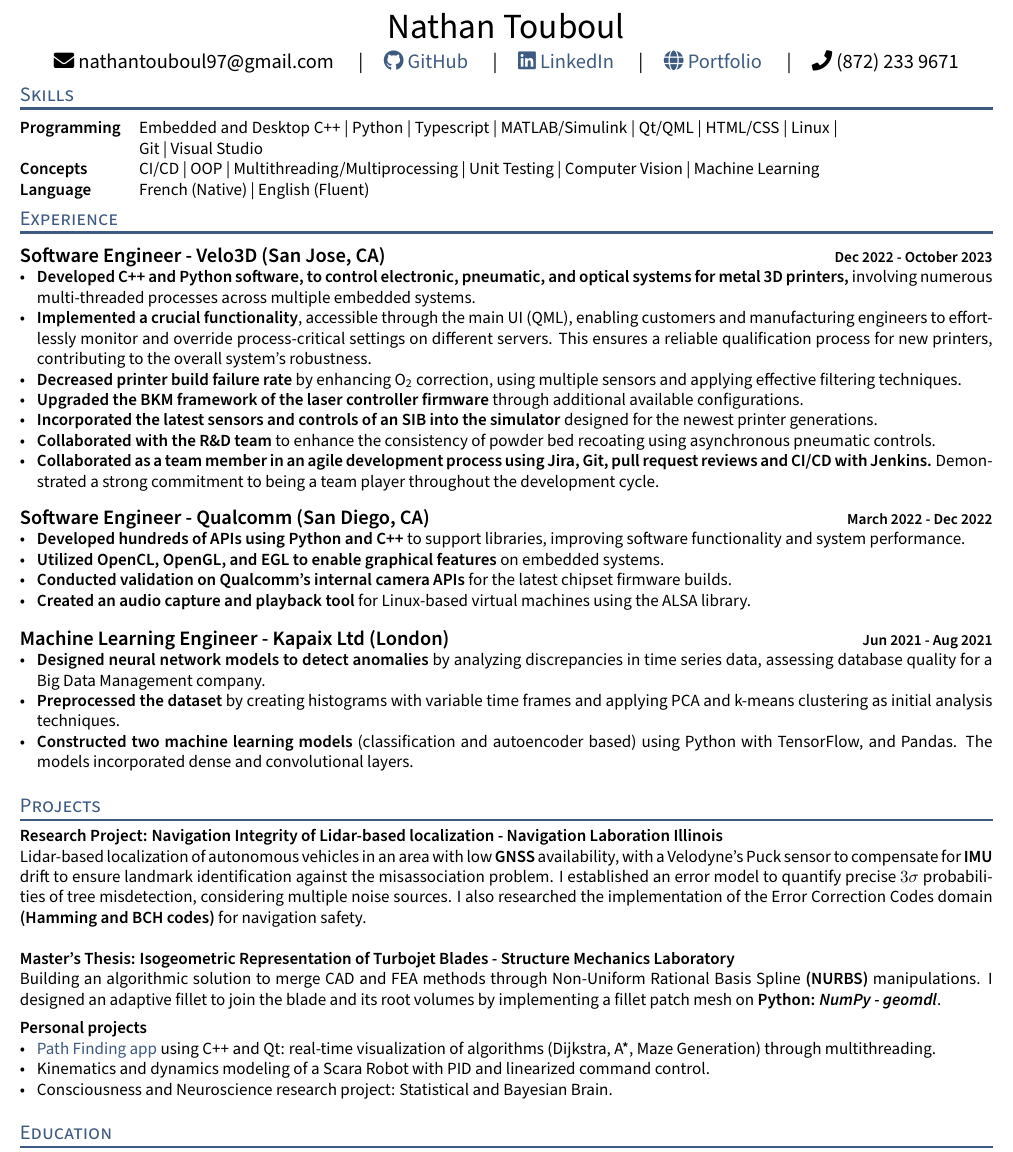
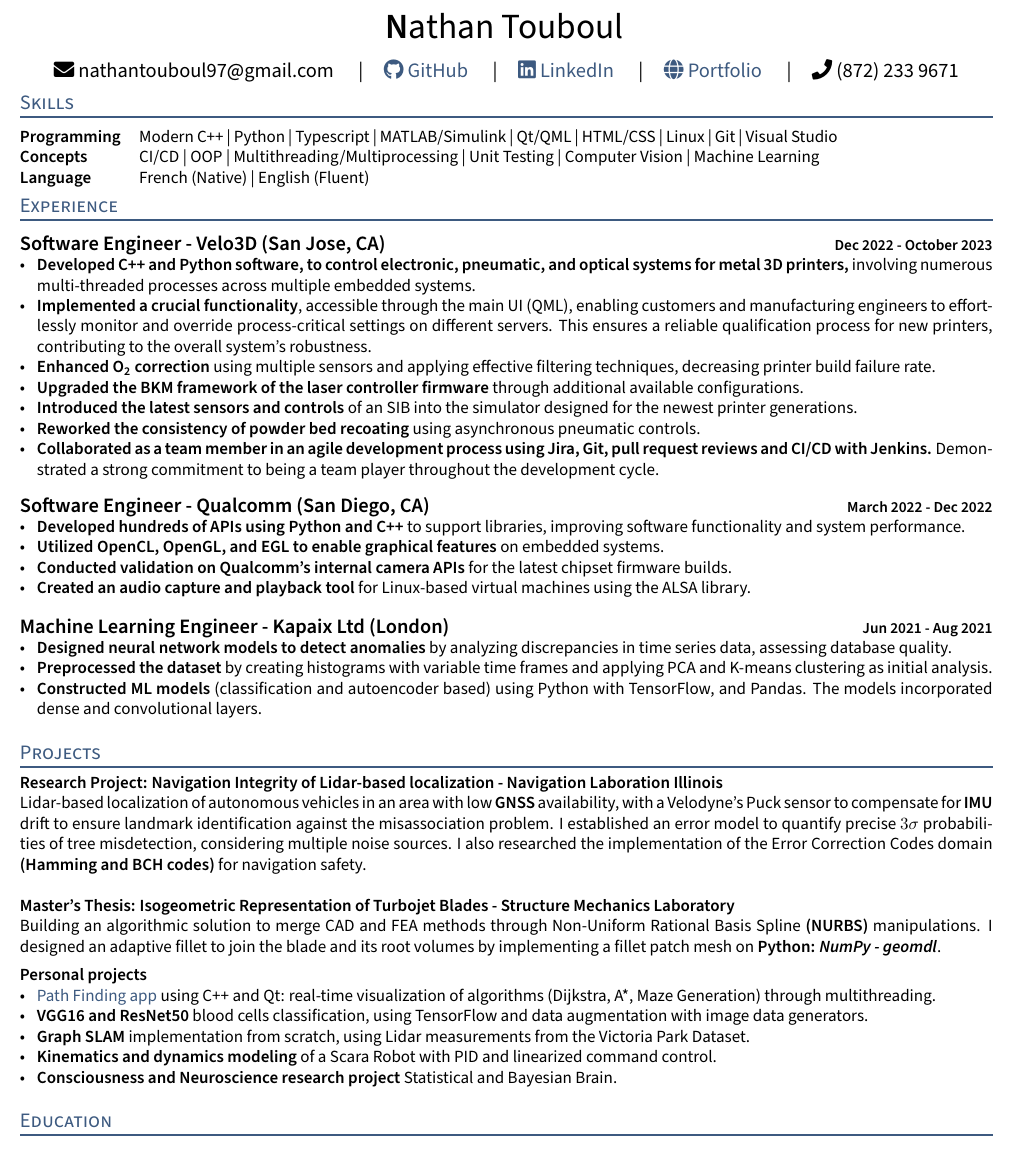
Before and after one commit to NathanTouboul/curriculum-vitae, a LaTeX CV (resume.tex, which reads sections/experience.tex, sections/projects.tex, sections/skills.tex): part of the page, cut so that both start at the same text. Compiled offline with pdfLaTeX.

Commit message:
minor refactoring

```diff
--- a/resume.tex
+++ b/resume.tex
@@ -29,7 +29,8 @@
 \setgithub{https://github.com/NathanTouboul}
 \setblog{https://nathantouboul.com/}
 
-\centering {\huge Nathan Touboul}
+\centering {\huge \textbf Nathan Touboul}\
+\vspace{1ex}
 \cvtitle{Software Engineer}
 
 \justifying
--- a/sections/experience.tex
+++ b/sections/experience.tex
@@ -11,10 +11,10 @@
     \item \textbf{Developed C++ and Python software, to control electronic, pneumatic, and optical systems for metal 3D printers,} involving numerous multi-threaded processes across multiple embedded systems.
     \item \textbf{Implemented a crucial functionality}, accessible through the main UI (QML), enabling customers and manufacturing engineers to effortlessly monitor and override process-critical settings on different servers.
     This ensures a reliable qualification process for new printers, contributing to the overall system's robustness.
-    \item \textbf{Decreased printer build failure rate} by enhancing O\textsubscript{2} correction, using multiple sensors and applying effective filtering techniques.
+    \item \textbf{Enhanced O\textsubscript{2} correction} using multiple sensors and applying effective filtering techniques, decreasing printer build failure rate.
     \item \textbf{Upgraded the BKM framework of the laser controller firmware} through additional available configurations.
-    \item \textbf{Incorporated the latest sensors and controls of an SIB into the simulator} designed for the newest printer generations.
-    \item \textbf{Collaborated with the R\&D team} to enhance the consistency of powder bed recoating using asynchronous pneumatic controls.
+    \item \textbf{Introduced the latest sensors and controls} of an SIB into the simulator designed for the newest printer generations.
+    \item \textbf{Reworked the consistency of powder bed recoating} using asynchronous pneumatic controls.
     \item \textbf{Collaborated as a team member in an agile development process using Jira, Git, pull request reviews and CI/CD with Jenkins.} Demonstrated a strong commitment to being a team player throughout the development cycle.
 \end{itemize}
 
@@ -34,9 +34,9 @@
 \subsection{\large{Machine Learning Engineer - Kapaix Ltd} (London)\hfill{\small{Jun 2021 - Aug 2021}}}
 
 \begin{itemize}
-    \item \textbf{Designed neural network models to detect anomalies} by analyzing discrepancies in time series data, assessing database quality for a Big Data Management company.
-    \item \textbf{Preprocessed the dataset} by creating histograms with variable time frames and applying PCA and k-means clustering as initial analysis techniques.
-    \item \textbf{Constructed two machine learning models} (classification and autoencoder based) using Python with TensorFlow, and Pandas. The models incorporated dense and convolutional layers.
+    \item \textbf{Designed neural network models to detect anomalies} by analyzing discrepancies in time series data, assessing database quality.
+    \item \textbf{Preprocessed the dataset} by creating histograms with variable time frames and applying PCA and K-means clustering as initial analysis.
+    \item \textbf{Constructed ML models} (classification and autoencoder based) using Python with TensorFlow, and Pandas. The models incorporated dense and convolutional layers.
 \end{itemize}
 
 
--- a/sections/projects.tex
+++ b/sections/projects.tex
@@ -19,8 +19,10 @@
 \subsection{Personal projects}
 \begin{itemize}
     \item \href{https://github.com/NathanTouboul/PathPlanning}{Path Finding app}  using C++ and Qt: real-time visualization of algorithms (Dijkstra, A*, Maze Generation) through multithreading.
-    \item Kinematics and dynamics modeling of a Scara Robot with PID and linearized command control.
-    \item Consciousness and Neuroscience research project: Statistical and Bayesian Brain.
+    \item \textbf{VGG16 and ResNet50} blood cells classification, using TensorFlow and data augmentation with image data generators.
+    \item \textbf{Graph SLAM} implementation from scratch, using Lidar measurements from the Victoria Park Dataset.
+    \item \textbf{Kinematics and dynamics modeling} of a Scara Robot with PID and linearized command control.
+    \item \textbf{Consciousness and Neuroscience research project} Statistical and Bayesian Brain.
 \end{itemize}
 
 \end{document}
--- a/sections/skills.tex
+++ b/sections/skills.tex
@@ -7,7 +7,7 @@
 
 \begin{tabular}{p{6em} p{1em} p{41em}}
 
-\skills{Programming} & & Embedded and Desktop C++ | Python | Typescript | MATLAB/Simulink | Qt/QML | HTML/CSS | Linux | Git | Visual Studio\\
+\skills{Programming} & & Modern C++ | Python | Typescript | MATLAB/Simulink | Qt/QML | HTML/CSS | Linux | Git | Visual Studio\\
 \skills{Concepts} & & CI/CD | OOP | Multithreading/Multiprocessing | Unit Testing | Computer Vision | Machine Learning \\
 \skills{Language} & & French (Native) | English (Fluent)
 
```
Also changed, not shown: resume.pdf, sections/experience.pdf, sections/projects.pdf, sections/skills.pdf, 4 other files.
